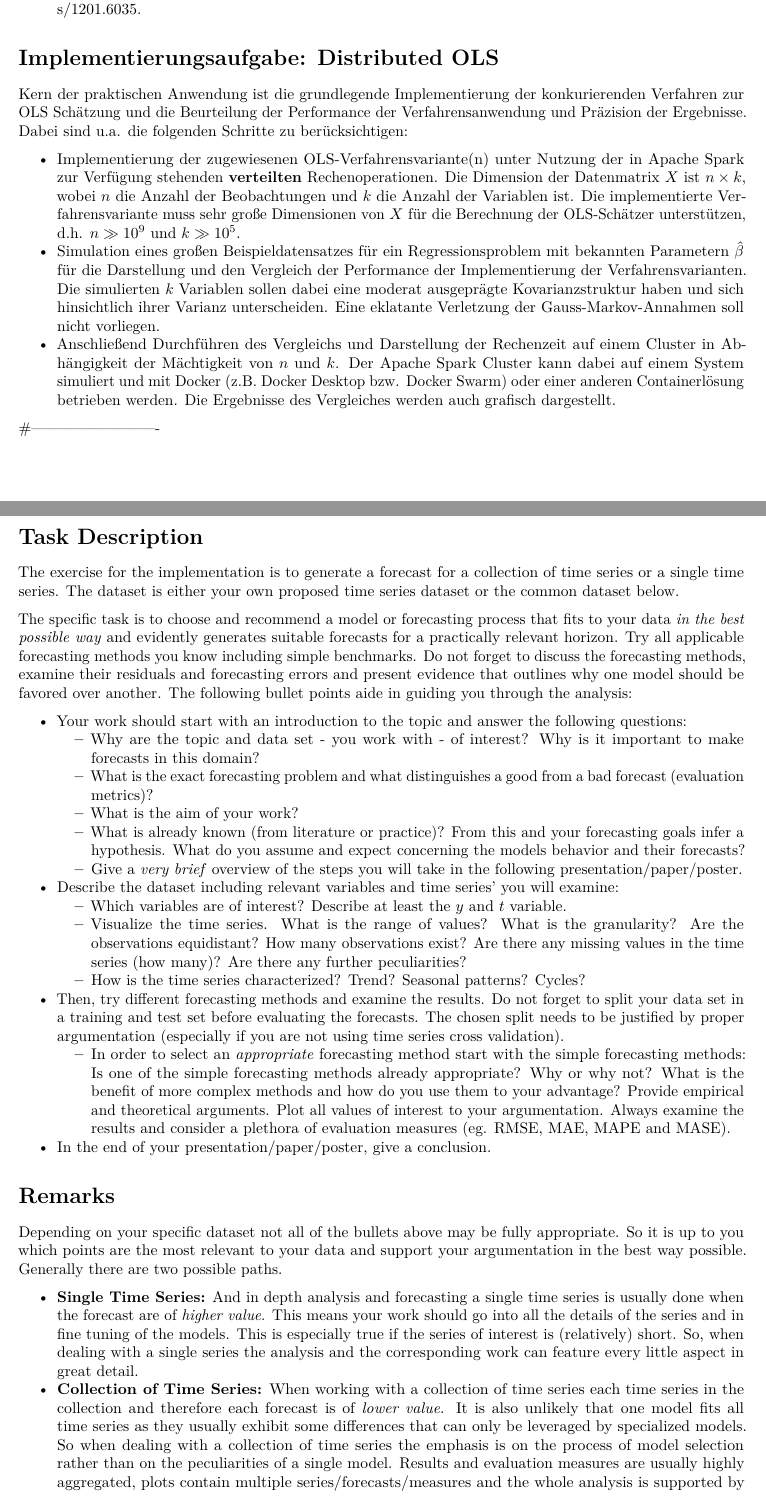
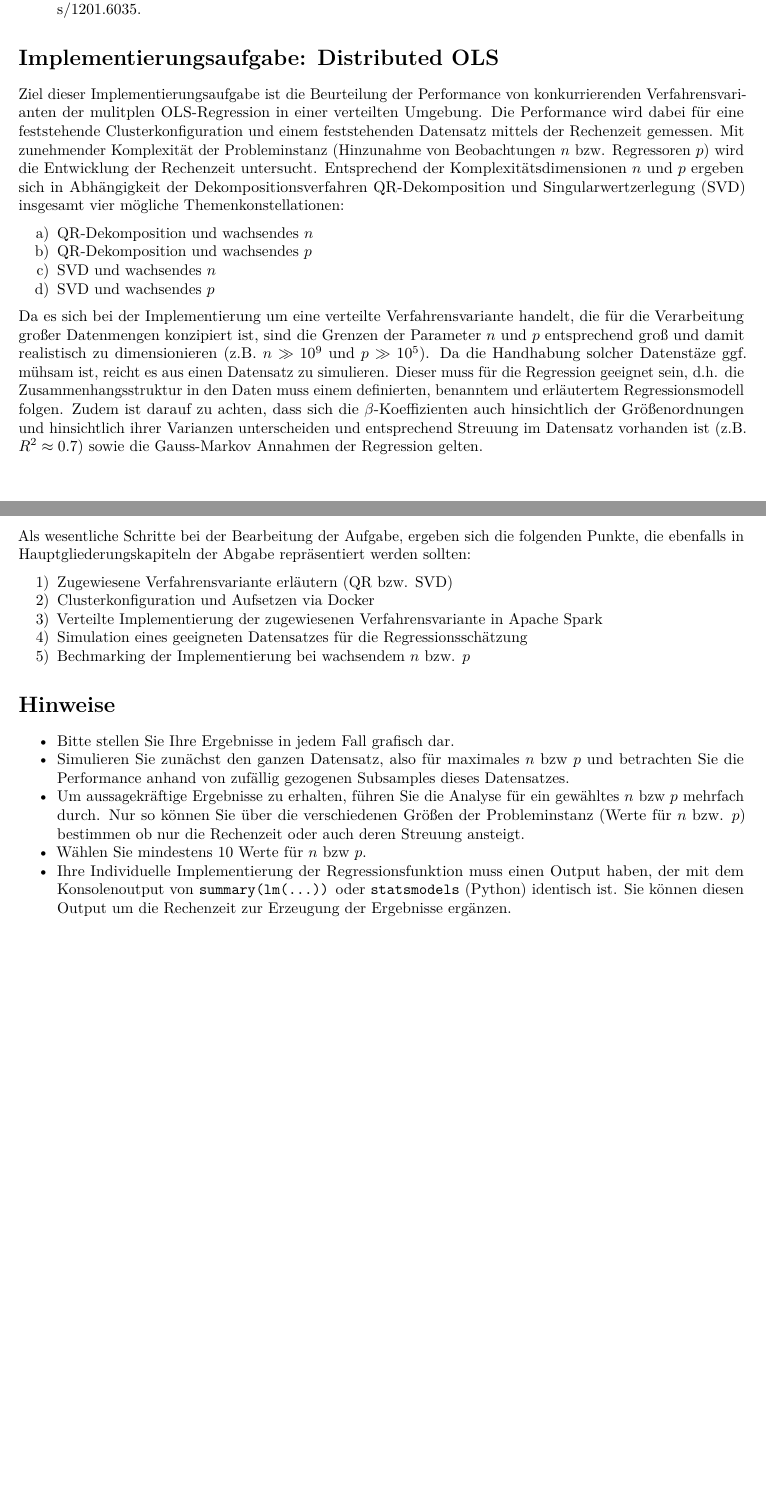
Before and after one commit to bchwtz/bchwtz-bdda, an R Markdown document (exercises/IMP.Rmd): two parts of pages 2 and 3 of 4 before the commit and two parts of pages 2 and 3 of 3 after it, joined at a grey line, cut so that both start at the same text. Rendered offline with R 4.5, knitr and Pandoc, then LaTeX, with nearby package versions.

Commit message:
bchwtz published a site update

```diff
--- a/exercises/IMP.Rmd
+++ b/exercises/IMP.Rmd
@@ -61,43 +61,27 @@ Eine Einführung in das Thema liefern Hansen et al. und Higham. Zur Effizienz de
 
 # Implementierungsaufgabe: Distributed OLS
 
-Kern der praktischen Anwendung ist die grundlegende Implementierung der konkurierenden Verfahren zur OLS Schätzung und die Beurteilung der Performance der Verfahrensanwendung und Präzision der Ergebnisse. Dabei sind u.a. die folgenden Schritte zu berücksichtigen:
+Ziel dieser Implementierungsaufgabe ist die Beurteilung der Performance von konkurrierenden Verfahrensvarianten der mulitplen OLS-Regression in einer verteilten Umgebung. Die Performance wird dabei für eine feststehende Clusterkonfiguration und einem feststehenden Datensatz mittels der Rechenzeit gemessen. Mit zunehmender Komplexität der Probleminstanz (Hinzunahme von Beobachtungen $n$ bzw. Regressoren $p$) wird die Entwicklung der Rechenzeit untersucht. Entsprechend der Komplexitätsdimensionen $n$ und $p$ ergeben sich in Abhängigkeit der Dekompositionsverfahren QR-Dekomposition und Singularwertzerlegung (SVD) insgesamt vier mögliche Themenkonstellationen:
 
-- Implementierung der zugewiesenen OLS-Verfahrensvariante(n) unter Nutzung der in Apache Spark zur Verfügung stehenden **verteilten** Rechenoperationen. Die Dimension der Datenmatrix $X$ ist $n \times k$, wobei $n$ die Anzahl der Beobachtungen und $k$ die Anzahl der Variablen ist. Die implementierte Verfahrensvariante muss sehr große Dimensionen von $X$ für die Berechnung der OLS-Schätzer unterstützen, d.h. $n \gg  10^9$ und $k \gg 10^5$.
-- Simulation eines großen Beispieldatensatzes für ein Regressionsproblem mit bekannten Parametern $\hat{\beta}$ für die Darstellung und den Vergleich der Performance der Implementierung der Verfahrensvarianten. Die simulierten $k$ Variablen sollen dabei eine moderat ausgeprägte Kovarianzstruktur haben und sich hinsichtlich ihrer Varianz unterscheiden. Eine eklatante Verletzung der Gauss-Markov-Annahmen soll nicht vorliegen.
-- Anschließend Durchführen des Vergleichs und Darstellung der Rechenzeit auf einem Cluster in Abhängigkeit der Mächtigkeit von $n$ und $k$. Der Apache Spark Cluster kann dabei auf einem System simuliert und mit Docker (z.B. Docker Desktop bzw. Docker Swarm) oder einer anderen Containerlösung betrieben werden. Die Ergebnisse des Vergleiches werden auch grafisch dargestellt.
+a) QR-Dekomposition und wachsendes $n$
+b) QR-Dekomposition und wachsendes $p$
+c) SVD und wachsendes $n$
+d) SVD und wachsendes $p$
 
+Da es sich bei der Implementierung um eine verteilte Verfahrensvariante handelt, die für die Verarbeitung großer Datenmengen konzipiert ist, sind die Grenzen der Parameter $n$ und $p$ entsprechend groß und damit realistisch zu dimensionieren (z.B. $n \gg  10^9$ und $p \gg 10^5$). Da die Handhabung solcher Datenstäze ggf. mühsam ist, reicht es aus einen Datensatz zu simulieren. Dieser muss für die Regression geeignet sein, d.h. die Zusammenhangsstruktur in den Daten muss einem definierten, benanntem und erläutertem Regressionsmodell folgen. Zudem ist darauf zu achten, dass sich die $\beta$-Koeffizienten auch hinsichtlich der Größenordnungen und hinsichtlich ihrer Varianzen unterscheiden und entsprechend Streuung im Datensatz vorhanden ist (z.B. $R^2 \approx 0.7$) sowie die Gauss-Markov Annahmen der Regression gelten.
 
+Als wesentliche Schritte bei der Bearbeitung der Aufgabe, ergeben sich die folgenden Punkte, die ebenfalls in Hauptgliederungskapiteln der Abgabe repräsentiert werden sollten:
 
-#-------------------------
+1) Zugewiesene Verfahrensvariante erläutern (QR bzw. SVD)
+2) Clusterkonfiguration und Aufsetzen via Docker
+3) Verteilte Implementierung der zugewiesenen Verfahrensvariante in Apache Spark
+4) Simulation eines geeigneten Datensatzes für die Regressionsschätzung
+5) Bechmarking der Implementierung bei wachsendem $n$ bzw. $p$
 
+# Hinweise
 
-# Task Description
-
-The exercise for the implementation is to generate a forecast for a collection of time series or a single time series. The dataset is either your own proposed time series dataset or the common dataset below.
-
-The specific task is to choose and recommend a model or forecasting process that fits to your data *in the best possible way* and evidently generates suitable forecasts for a practically relevant horizon. Try all applicable forecasting methods you know including simple benchmarks. Do not forget to discuss the forecasting methods, examine their residuals and forecasting errors and present evidence that outlines why one model should be favored over another. The following bullet points aide in guiding you through the analysis:
-
-+ Your work should start with an introduction to the topic and answer the following questions:
-    + Why are the topic and data set - you work with - of interest? Why is it important to make forecasts in this domain?
-    + What is the exact forecasting problem and what distinguishes a good from a bad forecast (evaluation metrics)?
-    + What is the aim of your work?
-    + What is already known (from literature or practice)? From this and your forecasting goals infer a hypothesis. What do you assume and expect concerning the models behavior and their forecasts?
-    + Give a *very brief* overview of the steps you will take in the following presentation/paper/poster.
-
-+ Describe the dataset including relevant variables and time series' you will examine:
-    + Which variables are of interest? Describe at least the $y$ and $t$ variable.
-    + Visualize the time series. What is the range of values? What is the granularity? Are the observations equidistant? How many observations exist? Are there any missing values in the time series (how many)? Are there any further peculiarities?
-    + How is the time series characterized? Trend? Seasonal patterns? Cycles?
-
-+ Then, try different forecasting methods and examine the results. Do not forget to split your data set in a training and test set before evaluating the forecasts. The chosen split needs to be justified by proper argumentation (especially if you are not using time series cross validation).
-    + In order to select an *appropriate* forecasting method start with the simple forecasting methods: Is one of the simple forecasting methods already appropriate? Why or why not? What is the benefit of more complex methods and how do you use them to your advantage? Provide empirical and theoretical arguments. Plot all values of interest to your argumentation. Always examine the results and consider a plethora of evaluation measures (eg. RMSE, MAE, MAPE and MASE).
-
-+ In the end of your presentation/paper/poster, give a conclusion.
-
-# Remarks
-
-Depending on your specific dataset not all of the bullets above may be fully appropriate. So it is up to you which points are the most relevant to your data and support your argumentation in the best way possible. Generally there are two possible paths.
-
-- **Single Time Series:** And in depth analysis and forecasting a single time series is usually done when the forecast are of *higher value*. This means your work should go into all the details of the series and in fine tuning of the models. This is especially true if the series of interest is (relatively) short. So, when dealing with a single series the analysis and the corresponding work can feature every little aspect in great detail.
-- **Collection of Time Series:** When working with a collection of time series each time series in the collection and therefore each forecast is of *lower value*. It is also unlikely that one model fits all time series as they usually exhibit some differences that can only be leveraged by specialized models. So when dealing with a collection of time series the emphasis is on the process of model selection rather than on the peculiarities of a single model. Results and evaluation measures are usually highly aggregated, plots contain multiple series/forecasts/measures and the whole analysis is supported by adequate (representable) examples.
+- Bitte stellen Sie Ihre Ergebnisse in jedem Fall grafisch dar.
+- Simulieren Sie zunächst den ganzen Datensatz, also für maximales $n$ bzw $p$ und betrachten Sie die Performance anhand von zufällig gezogenen Subsamples dieses Datensatzes.
+- Um aussagekräftige Ergebnisse zu erhalten, führen Sie die Analyse für ein gewähltes $n$ bzw $p$ mehrfach durch. Nur so können Sie über die verschiedenen Größen der Probleminstanz (Werte für $n$ bzw. $p$) bestimmen ob nur die Rechenzeit oder auch deren Streuung ansteigt.
+- Wählen Sie mindestens 10 Werte für $n$ bzw $p$.
+- Ihre Individuelle Implementierung der Regressionsfunktion muss einen Output haben, der mit dem Konsolenoutput von `summary(lm(...))` oder `statsmodels` (Python) identisch ist. Sie können diesen Output um die Rechenzeit zur Erzeugung der Ergebnisse ergänzen.
```
Also changed, not shown: big-data-systems-and-methods.html, exercises/IMP.pdf, search_index.json, slides/00-Example.pdf, system-info.html, exercises/IMP.Rmd (25 more changed lines).
